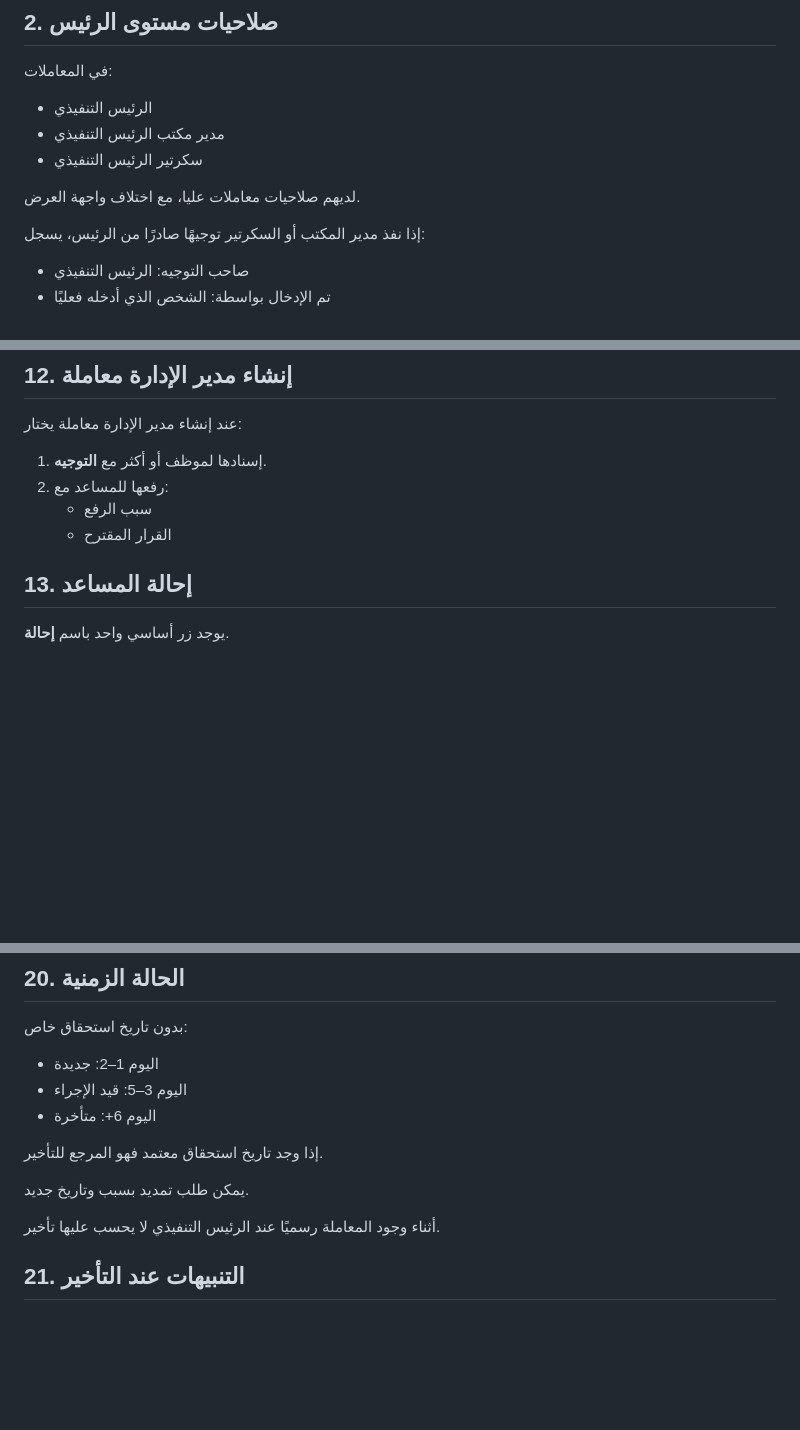
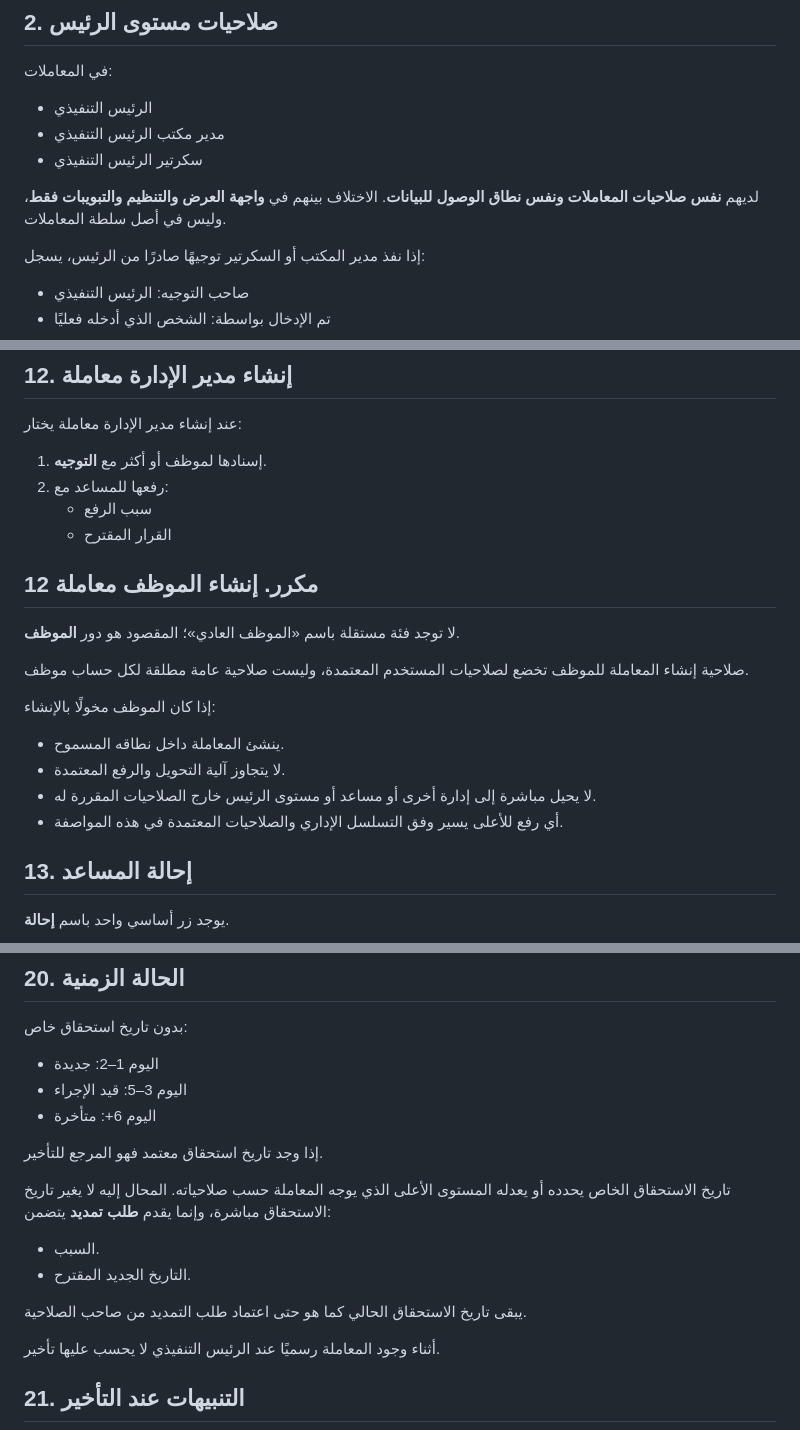
Before and after one commit to faisal01gh/ceo-msajed, a Markdown page: docs/transactions/SPEC.md, 3 parts joined by grey strips. Drawn GitHub-style; blank space fills up the shorter version.

```diff
--- a/docs/transactions/SPEC.md
+++ b/docs/transactions/SPEC.md
@@ -44,7 +44,8 @@
 - مدير مكتب الرئيس التنفيذي
 - سكرتير الرئيس التنفيذي
 
-لديهم صلاحيات معاملات عليا، مع اختلاف واجهة العرض.
+لديهم **نفس صلاحيات المعاملات ونفس نطاق الوصول للبيانات**.
+الاختلاف بينهم في **واجهة العرض والتنظيم والتبويبات فقط**، وليس في أصل سلطة المعاملات.
 
 إذا نفذ مدير المكتب أو السكرتير توجيهًا صادرًا من الرئيس، يسجل:
 - صاحب التوجيه: الرئيس التنفيذي
@@ -168,6 +176,18 @@
 2. رفعها للمساعد مع:
    - سبب الرفع
    - القرار المقترح
+
+## 12 مكرر. إنشاء الموظف معاملة
+
+لا توجد فئة مستقلة باسم «الموظف العادي»؛ المقصود هو دور **الموظف**.
+
+صلاحية إنشاء المعاملة للموظف تخضع لصلاحيات المستخدم المعتمدة، وليست صلاحية عامة مطلقة لكل حساب موظف.
+
+إذا كان الموظف مخولًا بالإنشاء:
+- ينشئ المعاملة داخل نطاقه المسموح.
+- لا يتجاوز آلية التحويل والرفع المعتمدة.
+- لا يحيل مباشرة إلى إدارة أخرى أو مساعد أو مستوى الرئيس خارج الصلاحيات المقررة له.
+- أي رفع للأعلى يسير وفق التسلسل الإداري والصلاحيات المعتمدة في هذه المواصفة.
 
 ## 13. إحالة المساعد
 
@@ -282,7 +302,12 @@
 
 إذا وجد تاريخ استحقاق معتمد فهو المرجع للتأخير.
 
-يمكن طلب تمديد بسبب وتاريخ جديد.
+تاريخ الاستحقاق الخاص يحدده أو يعدله المستوى الأعلى الذي يوجه المعاملة حسب صلاحياته.
+المحال إليه لا يغير تاريخ الاستحقاق مباشرة، وإنما يقدم **طلب تمديد** يتضمن:
+- السبب.
+- التاريخ الجديد المقترح.
+
+يبقى تاريخ الاستحقاق الحالي كما هو حتى اعتماد طلب التمديد من صاحب الصلاحية.
 
 أثناء وجود المعاملة رسميًا عند الرئيس التنفيذي لا يحسب عليها تأخير.
 
```
Also changed, not shown: other parts of docs/transactions/SPEC.md (+33 -10 lines).
